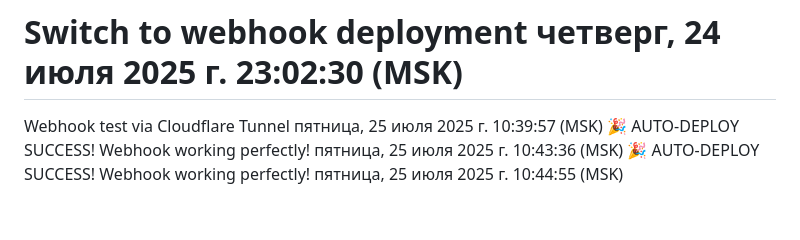
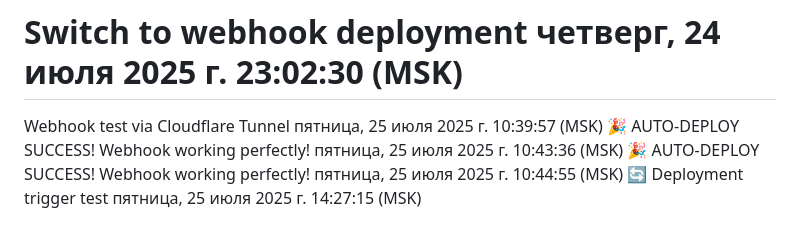
Before and after one commit to deathdaycome/MYBOTTZ, a Markdown page: README.md, the part around the change. Drawn GitHub-style.

Commit message:
Trigger auto-deploy test
🚀 Deploy trigger for testing automatic deployment system

🤖 Generated with [Claude Code](https://claude.ai/code)

Co-Authored-By: Claude <noreply@anthropic.com>

```diff
--- a/README.md
+++ b/README.md
@@ -266,3 +266,4 @@ docker-compose up -d
 Webhook test via Cloudflare Tunnel пятница, 25 июля 2025 г. 10:39:57 (MSK)
 🎉 AUTO-DEPLOY SUCCESS! Webhook working perfectly! пятница, 25 июля 2025 г. 10:43:36 (MSK)
 🎉 AUTO-DEPLOY SUCCESS! Webhook working perfectly! пятница, 25 июля 2025 г. 10:44:55 (MSK)
+🔄 Deployment trigger test пятница, 25 июля 2025 г. 14:27:15 (MSK)
```
